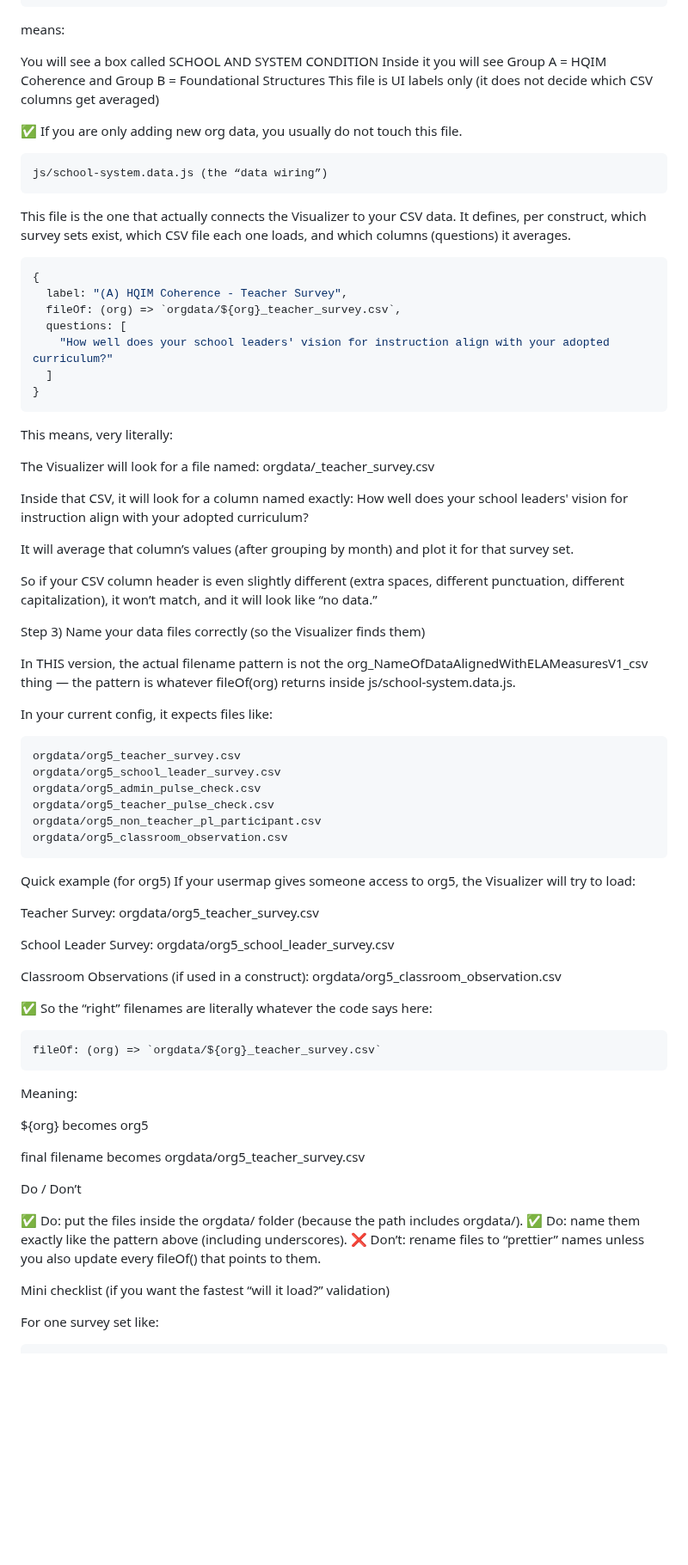
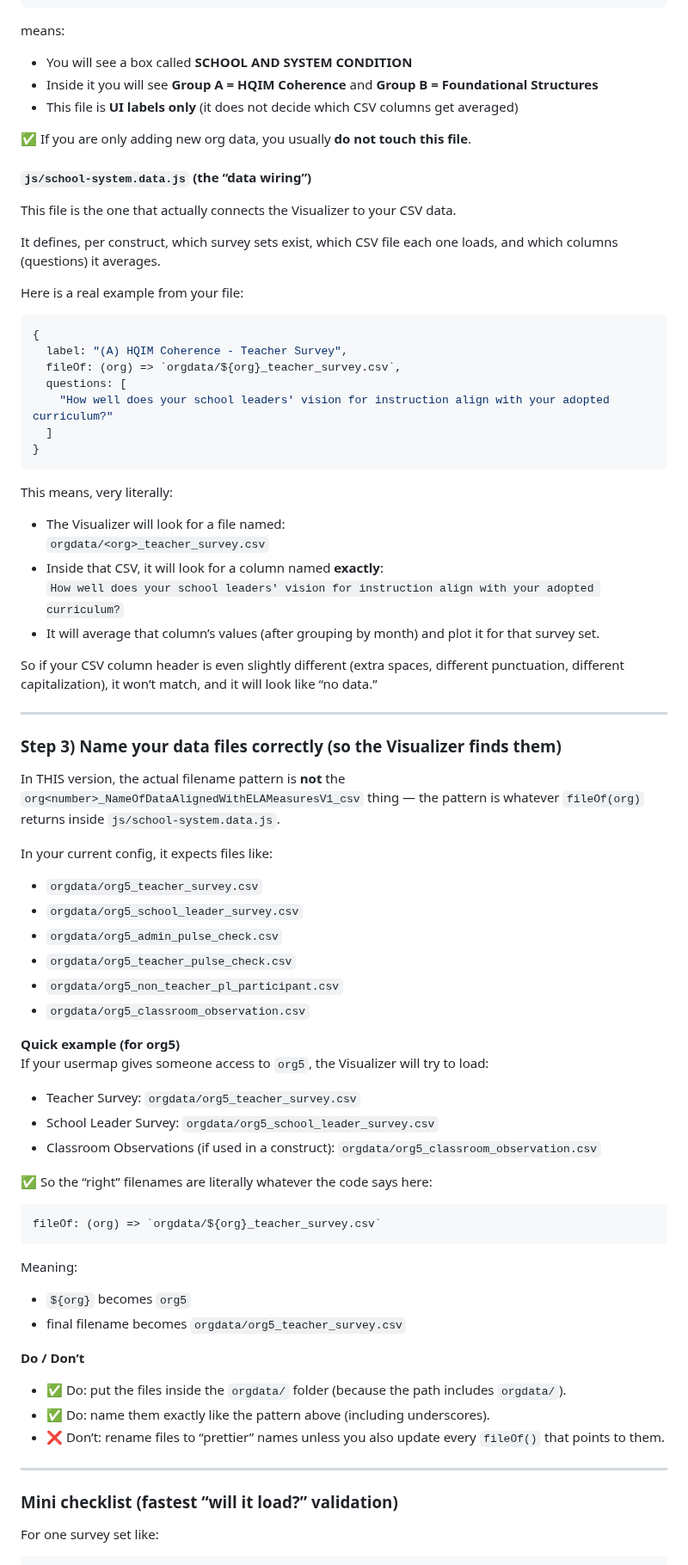
Before and after one commit to pcla-code/RPPL-Insights, a Markdown page: README.md, the part around one of its changes. Shown at 86% size. Drawn GitHub-style; blank space fills up the shorter version.

````diff
--- a/README.md
+++ b/README.md
@@ -60,19 +60,18 @@ For example, this entry:
 ```
 
 means:
+- You will see a box called **SCHOOL AND SYSTEM CONDITION**
+- Inside it you will see **Group A = HQIM Coherence** and **Group B = Foundational Structures**
+- This file is **UI labels only** (it does not decide which CSV columns get averaged)
 
-You will see a box called SCHOOL AND SYSTEM CONDITION
-Inside it you will see Group A = HQIM Coherence and Group B = Foundational Structures
-This file is UI labels only (it does not decide which CSV columns get averaged)
+✅ If you are only adding new org data, you usually **do not touch this file**.
 
-✅ If you are only adding new org data, you usually do not touch this file.
+#### `js/school-system.data.js` (the “data wiring”)
+This file is the one that actually connects the Visualizer to your CSV data.
 
-```js
-js/school-system.data.js (the “data wiring”)
-```
+It defines, per construct, which survey sets exist, which CSV file each one loads, and which columns (questions) it averages.
 
-This file is the one that actually connects the Visualizer to your CSV data.
-It defines, per construct, which survey sets exist, which CSV file each one loads, and which columns (questions) it averages.
+Here is a real example from your file:
 
 ```js
 {
@@ -85,43 +84,33 @@ It defines, per construct, which survey sets exist, which CSV file each one load
 ```
 
 This means, very literally:
-
-The Visualizer will look for a file named:
-orgdata/<org>_teacher_survey.csv
-
-Inside that CSV, it will look for a column named exactly:
-How well does your school leaders' vision for instruction align with your adopted curriculum?
-
-It will average that column’s values (after grouping by month) and plot it for that survey set.
+- The Visualizer will look for a file named:
+  `orgdata/<org>_teacher_survey.csv`
+- Inside that CSV, it will look for a column named **exactly**:
+  `How well does your school leaders' vision for instruction align with your adopted curriculum?`
+- It will average that column’s values (after grouping by month) and plot it for that survey set.
 
 So if your CSV column header is even slightly different (extra spaces, different punctuation, different capitalization), it won’t match, and it will look like “no data.”
 
-Step 3) Name your data files correctly (so the Visualizer finds them)
+---
 
-In THIS version, the actual filename pattern is not the org<number>_NameOfDataAlignedWithELAMeasuresV1_csv thing — the pattern is whatever fileOf(org) returns inside js/school-system.data.js.
+### Step 3) Name your data files correctly (so the Visualizer finds them)
+
+In THIS version, the actual filename pattern is **not** the `org<number>_NameOfDataAlignedWithELAMeasuresV1_csv` thing — the pattern is whatever `fileOf(org)` returns inside `js/school-system.data.js`.
 
 In your current config, it expects files like:
+- `orgdata/org5_teacher_survey.csv`
+- `orgdata/org5_school_leader_survey.csv`
+- `orgdata/org5_admin_pulse_check.csv`
+- `orgdata/org5_teacher_pulse_check.csv`
+- `orgdata/org5_non_teacher_pl_participant.csv`
+- `orgdata/org5_classroom_observation.csv`
 
-```js
-orgdata/org5_teacher_survey.csv
-orgdata/org5_school_leader_survey.csv
-orgdata/org5_admin_pulse_check.csv
-orgdata/org5_teacher_pulse_check.csv
-orgdata/org5_non_teacher_pl_participant.csv
-orgdata/org5_classroom_observation.csv
-```
-
-Quick example (for org5)
-If your usermap gives someone access to org5, the Visualizer will try to load:
-
-Teacher Survey:
-orgdata/org5_teacher_survey.csv
-
-School Leader Survey:
-orgdata/org5_school_leader_survey.csv
-
-Classroom Observations (if used in a construct):
-orgdata/org5_classroom_observation.csv
+**Quick example (for org5)**
+If your usermap gives someone access to `org5`, the Visualizer will try to load:
+- Teacher Survey: `orgdata/org5_teacher_survey.csv`
+- School Leader Survey: `orgdata/org5_school_leader_survey.csv`
+- Classroom Observations (if used in a construct): `orgdata/org5_classroom_observation.csv`
 
 ✅ So the “right” filenames are literally whatever the code says here:
 
@@ -130,18 +119,17 @@ fileOf: (org) => `orgdata/${org}_teacher_survey.csv`
 ```
 
 Meaning:
+- `${org}` becomes `org5`
+- final filename becomes `orgdata/org5_teacher_survey.csv`
 
-${org} becomes org5
+**Do / Don’t**
+- ✅ Do: put the files inside the `orgdata/` folder (because the path includes `orgdata/`).
+- ✅ Do: name them exactly like the pattern above (including underscores).
+- ❌ Don’t: rename files to “prettier” names unless you also update every `fileOf()` that points to them.
 
-final filename becomes orgdata/org5_teacher_survey.csv
+---
 
-Do / Don’t
-
-✅ Do: put the files inside the orgdata/ folder (because the path includes orgdata/).
-✅ Do: name them exactly like the pattern above (including underscores).
-❌ Don’t: rename files to “prettier” names unless you also update every fileOf() that points to them.
-
-Mini checklist (if you want the fastest “will it load?” validation)
+### Mini checklist (fastest “will it load?” validation)
 
 For one survey set like:
 
````
Also changed, not shown: other parts of README.md (+8 -11 lines).
